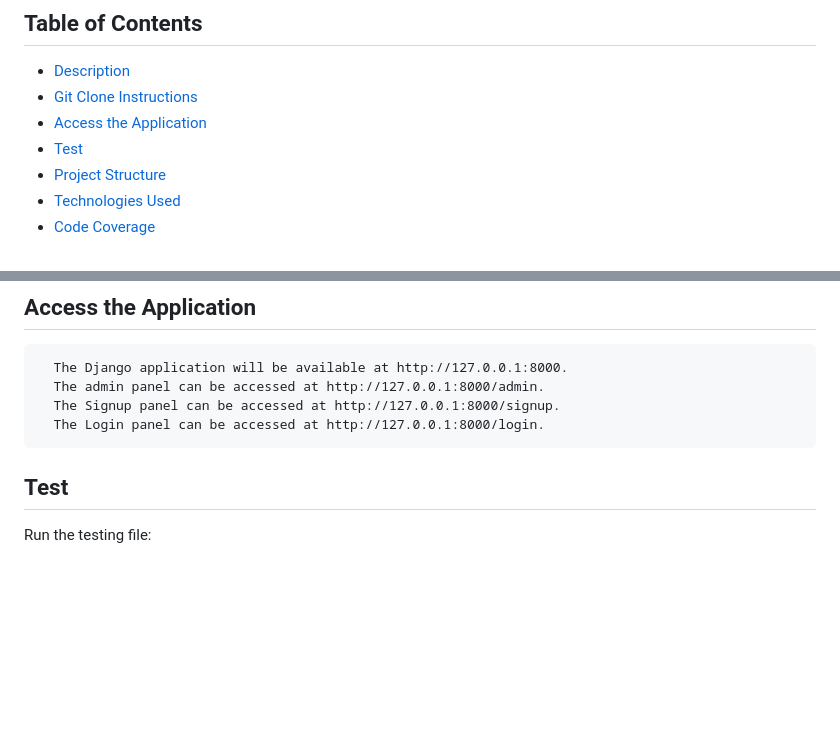
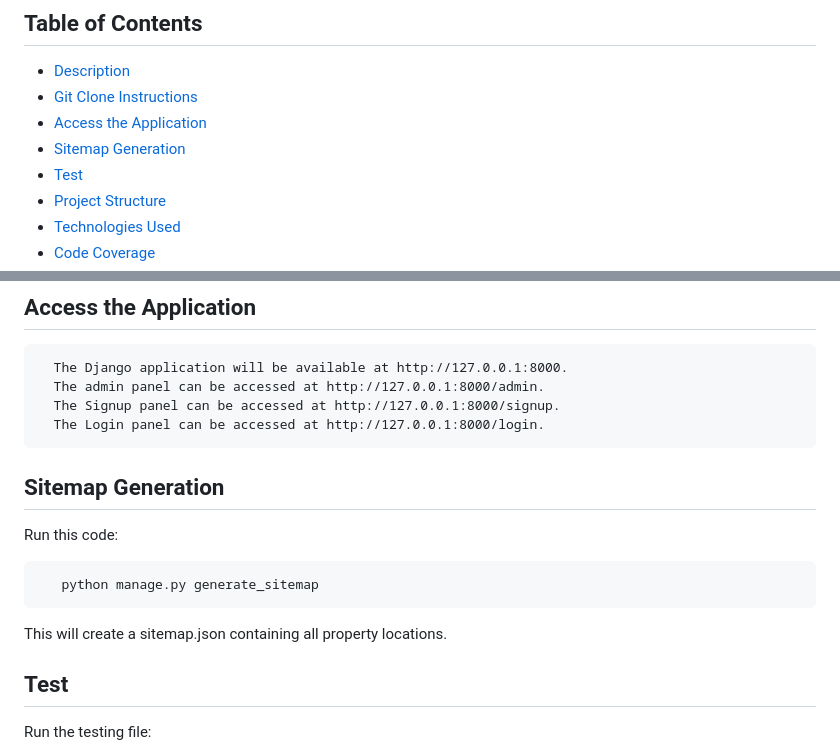
Before and after one commit to M-E-U-E/Assignment_6, a Markdown page: README.md, 2 parts joined by grey strips. Drawn GitHub-style; blank space fills up the shorter version.

````diff
--- a/README.md
+++ b/README.md
@@ -7,6 +7,7 @@ Development of a geospatially-enabled Property Management System using Django an
 - [Description](#description)
 - [Git Clone Instructions](#git-clone-instructions)
 - [Access the Application](#access_the_application)
+- [Sitemap Generation](#sitemap_generation)
 - [Test](#test)
 - [Project Structure](#project-structure)
 - [Technologies Used](#technologies-used)
@@ -89,6 +90,12 @@ To clone this project to your local machine, follow these steps:
       The Signup panel can be accessed at http://127.0.0.1:8000/signup.
       The Login panel can be accessed at http://127.0.0.1:8000/login.
 
+## Sitemap Generation
+   Run this code:
+   ```
+      python manage.py generate_sitemap
+   ```
+   This will create a sitemap.json containing all property locations.
 
 ## Test
   Run the testing file:
````
